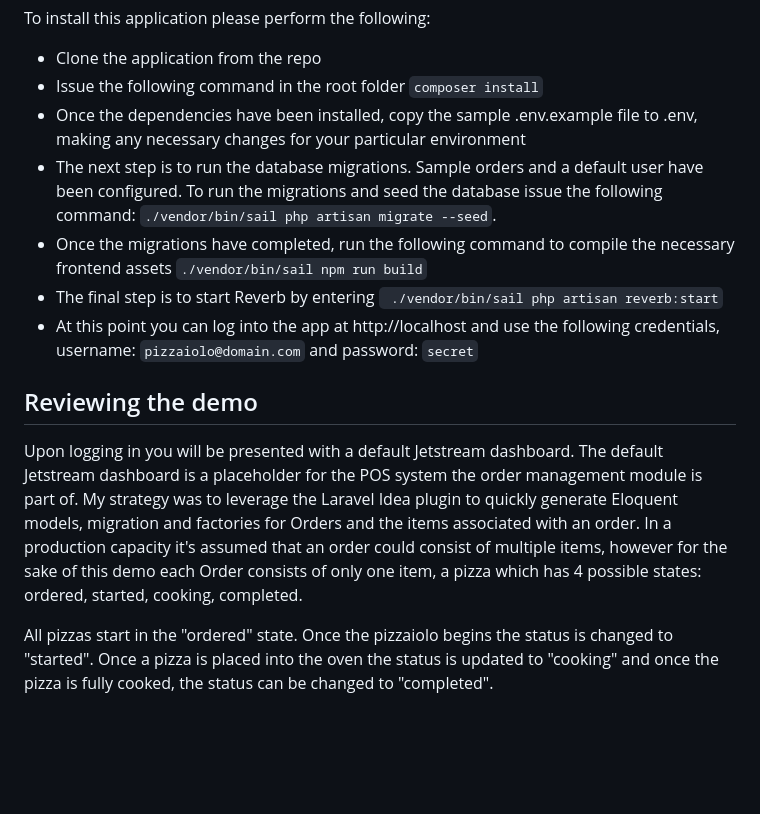
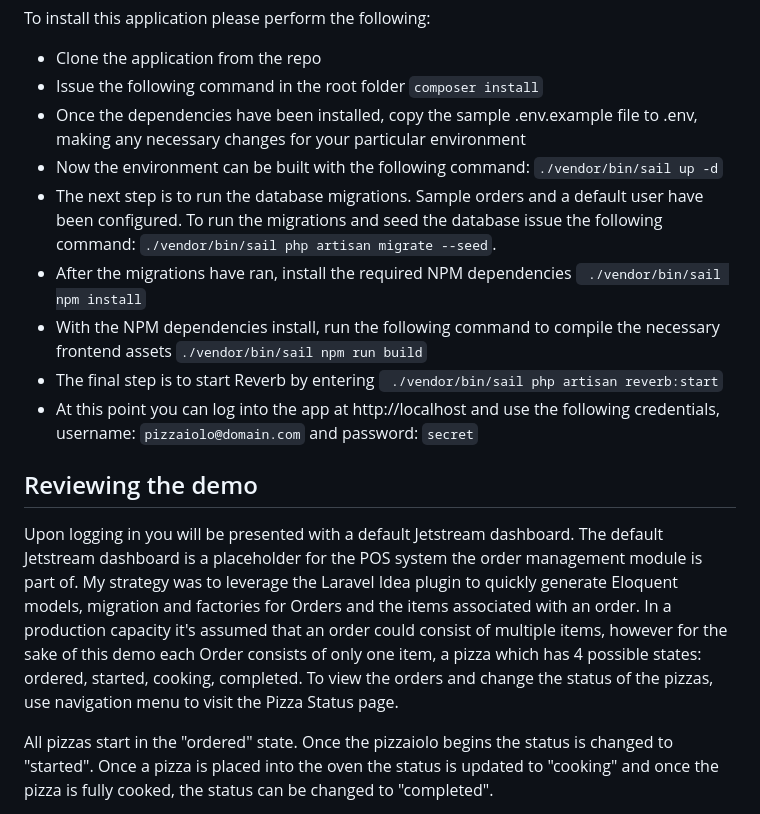
Before and after one commit to hotrockdev/tixel, a Markdown page: README.md, the part around the change. GitHub-like rendering; blank space fills up the shorter version.

Commit message:
Cleanup of readme file

````diff
--- a/README.md
+++ b/README.md
@@ -18,8 +18,10 @@ To install this application please perform the following:
 - Clone the application from the repo
 - Issue the following command in the root folder ``` composer install ```
 - Once the dependencies have been installed, copy the sample .env.example file to .env, making any necessary changes for your particular environment
+- Now the environment can be built with the following command: ```./vendor/bin/sail up -d```
 - The next step is to run the database migrations. Sample orders and a default user have been configured. To run the migrations and seed the database issue the following command: ``` ./vendor/bin/sail php artisan migrate --seed ```.
-- Once the migrations have completed, run the following command to compile the necessary frontend assets ``` ./vendor/bin/sail npm run build ```
+- After the migrations have ran, install the required NPM dependencies ``` ./vendor/bin/sail npm install```
+- With the NPM dependencies install, run the following command to compile the necessary frontend assets ``` ./vendor/bin/sail npm run build ```
 - The final step is to start Reverb by entering ``` ./vendor/bin/sail php artisan reverb:start```
 - At this point you can log into the app at http://localhost and use the following credentials, username: ```pizzaiolo@domain.com``` and password: ```secret```
 
@@ -28,7 +30,8 @@ Upon logging in you will be presented with a default Jetstream dashboard. The de
 is a placeholder for the POS system the order management module is part of. My strategy was to leverage the Laravel
 Idea plugin to quickly generate Eloquent models, migration and factories for Orders and the items associated with an order.
 In a production capacity it's assumed that an order could consist of multiple items, however for the sake of this demo
-each Order consists of only one item, a pizza which has 4 possible states: ordered, started, cooking, completed.
+each Order consists of only one item, a pizza which has 4 possible states: ordered, started, cooking, completed. To view
+the orders and change the status of the pizzas, use navigation menu to visit the Pizza Status page.
 
 All pizzas start in the "ordered" state. Once the pizzaiolo begins the status is changed to "started". Once a pizza is
 placed into the oven the status is updated to "cooking" and once the pizza is fully cooked, the status can be changed
````
